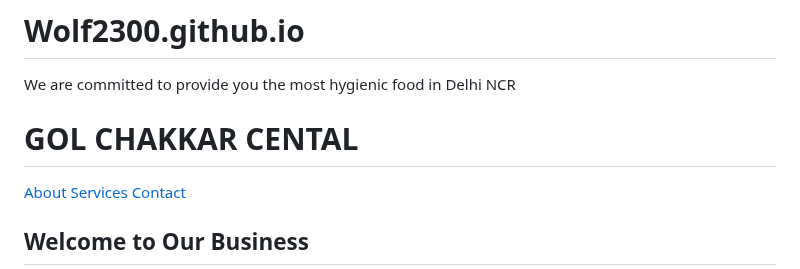
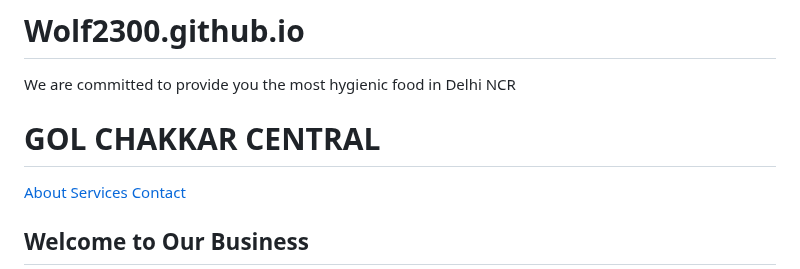
Before and after one commit to Wolf2300/Wolf2300.github.io, a Markdown page: README.md, the part around the change. Rendered like a GitHub page.

```diff
--- a/README.md
+++ b/README.md
@@ -11,7 +11,7 @@ We are committed to provide you the most hygienic food in Delhi NCR
 <body>
   <!-- Header Section -->
   <header>
-    <h1>GOL CHAKKAR CENTAL</h1>
+    <h1>GOL CHAKKAR CENTRAL</h1>
     <nav>
       <a href="#about">About</a>
       <a href="#services">Services</a>
```
